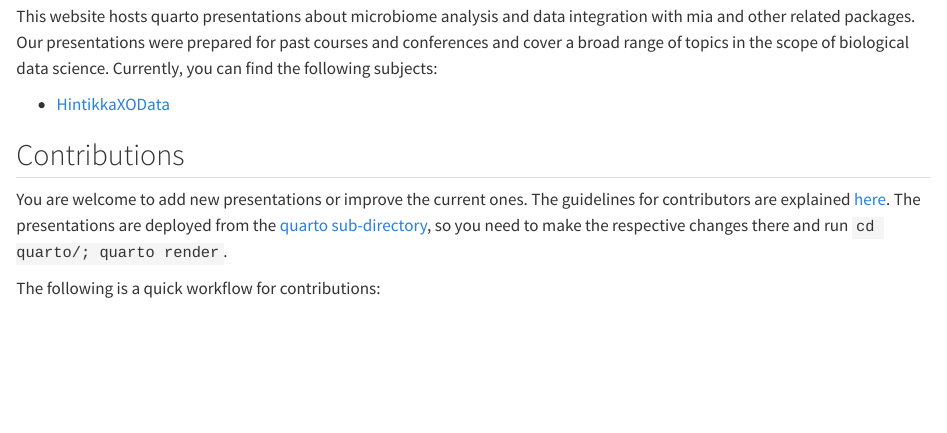
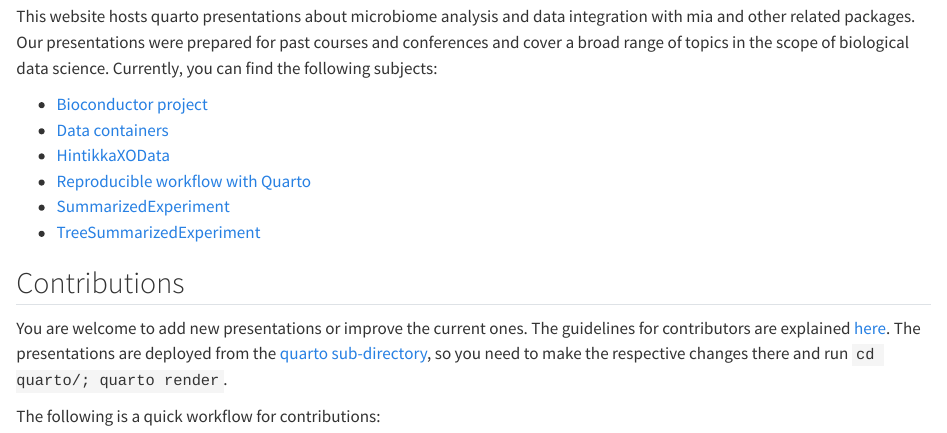
Before and after one commit to microbiome/outreach, a Quarto document (quarto/index.qmd): the page in a window 1100 px wide, from 130 px down. Rendered offline with R 4.5, knitr and Pandoc in place of Quarto, with nearby package versions.

Commit message:
Update list of presentations

```diff
--- a/quarto/index.qmd
+++ b/quarto/index.qmd
@@ -8,7 +8,12 @@
 
 This website hosts quarto presentations about microbiome analysis and data integration with mia and other related packages. Our presentations were prepared for past courses and conferences and cover a broad range of topics in the scope of biological data science. Currently, you can find the following subjects:
 
+-   [Bioconductor project](https://microbiome.github.io/outreach/bioconductor.html)
+-   [Data containers](https://microbiome.github.io/outreach/datacontainers.html)
 -   [HintikkaXOData](https://microbiome.github.io/outreach/hintikkaxo_presentation.html)
+-   [Reproducible workflow with Quarto](https://microbiome.github.io/outreach/reproducible_workflow.html)
+-   [SummarizedExperiment](https://microbiome.github.io/outreach/summarizedexperiment.html)
+-   [TreeSummarizedExperiment](https://microbiome.github.io/outreach/treese.html)
 
 ## Contributions
 
```
Also changed, not shown: docs/search.json, 2 other files.
